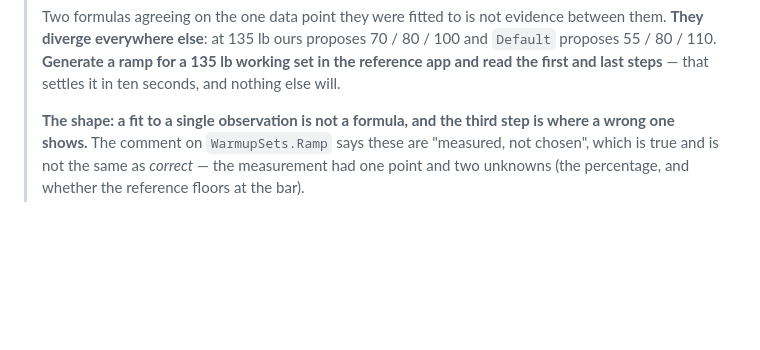
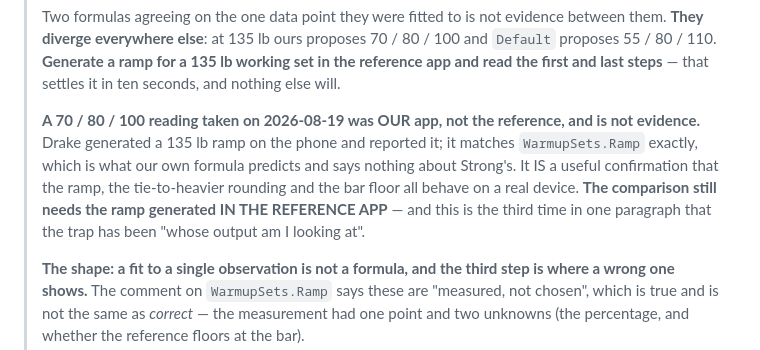
Before and after one commit to drakescifers-droid/mcp-strength-app, a Markdown page: docs/04-status.md, the part around the change. GitHub-like rendering; blank space fills up the shorter version.

```diff
--- a/docs/04-status.md
+++ b/docs/04-status.md
@@ -74,6 +74,14 @@ toggle, and backfill).
 > **They diverge everywhere else**: at 135 lb ours proposes 70 / 80 / 100 and `Default` proposes
 > 55 / 80 / 110. **Generate a ramp for a 135 lb working set in the reference app and read the first
 > and last steps** — that settles it in ten seconds, and nothing else will.
+>
+> **A 70 / 80 / 100 reading taken on 2026-08-19 was OUR app, not the reference, and is not
+> evidence.** Drake generated a 135 lb ramp on the phone and reported it; it matches
+> `WarmupSets.Ramp` exactly, which is what our own formula predicts and says nothing about
+> Strong's. It IS a useful confirmation that the ramp, the tie-to-heavier rounding and the bar
+> floor all behave on a real device. **The comparison still needs the ramp generated IN THE
+> REFERENCE APP** — and this is the third time in one paragraph that the trap has been "whose
+> output am I looking at".
 >
 > **The shape: a fit to a single observation is not a formula, and the third step is where a wrong
 > one shows.** The comment on `WarmupSets.Ramp` says these are "measured, not chosen", which is
```
Also changed, not shown: HANDOFF.md (+4 -2 lines).
